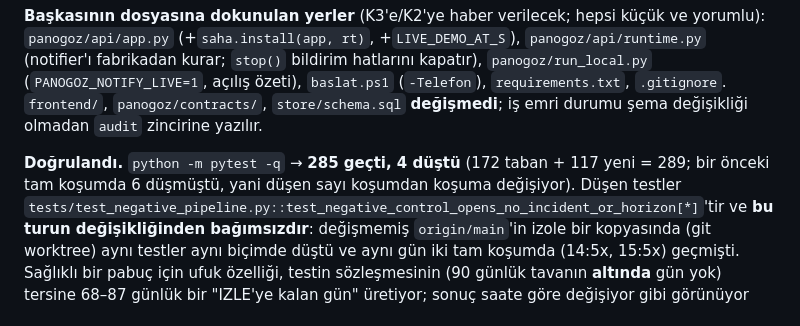
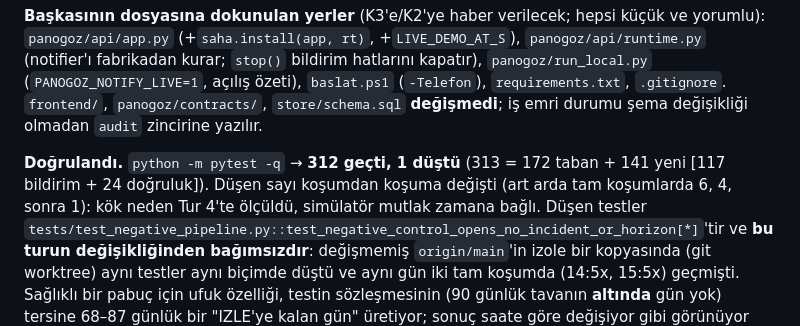
Before and after one commit to hackathon-buke-team/grid-up, a Markdown page: CLAUDE_CODE_DEVIR.md, the part around one of its changes. GitHub-like rendering.

```diff
--- a/CLAUDE_CODE_DEVIR.md
+++ b/CLAUDE_CODE_DEVIR.md
@@ -218,7 +218,7 @@ süresi dolmadı"*. Güvenlik özelliği olduğu için gevşetilmedi; ayrıntı
 `frontend/`, `panogoz/contracts/`, `store/schema.sql` **değişmedi**; iş emri durumu şema
 değişikliği olmadan `audit` zincirine yazılır.
 
-**Doğrulandı.** `python -m pytest -q` → **285 geçti, 4 düştü** (172 taban + 117 yeni = 289; bir önceki tam koşumda 6 düşmüştü, yani düşen sayı koşumdan koşuma değişiyor). Düşen
+**Doğrulandı.** `python -m pytest -q` → **312 geçti, 1 düştü** (313 = 172 taban + 141 yeni [117 bildirim + 24 doğruluk]). Düşen sayı koşumdan koşuma değişti (art arda tam koşumlarda 6, 4, sonra 1): kök neden Tur 4'te ölçüldü, simülatör mutlak zamana bağlı. Düşen
 testler `tests/test_negative_pipeline.py::test_negative_control_opens_no_incident_or_horizon[*]`'tir ve
 **bu turun değişikliğinden bağımsızdır**: değişmemiş `origin/main`'in izole bir kopyasında (git
 worktree) aynı testler aynı biçimde düştü ve aynı gün iki tam koşumda (14:5x, 15:5x) geçmişti.
```
Also changed, not shown: other parts of CLAUDE_CODE_DEVIR.md (+45 -0 lines), README.md (+3 -0 lines), docs/04-ANOMALI-TESPIT.md (+5 -1 lines).
